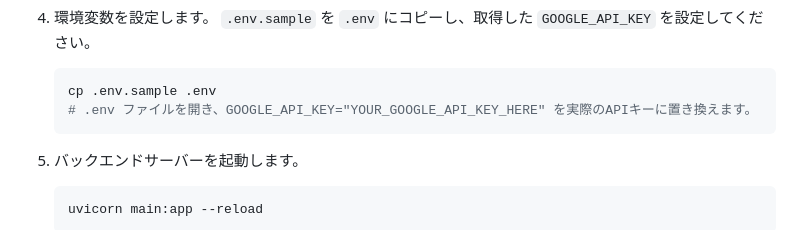
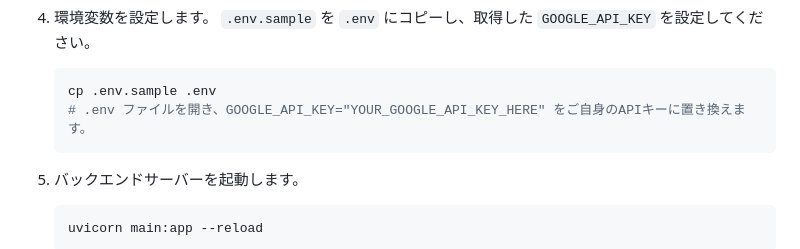
Before and after one commit to ymkge/gemini-cli-practice, a Markdown page: ai_character_chat_ver1.1/README.md, the part around the change. Rendered like a GitHub page.

Commit message:
update ai_character_chat_ver1.1's README.md

````diff
--- a/ai_character_chat_ver1.1/README.md
+++ b/ai_character_chat_ver1.1/README.md
@@ -59,7 +59,7 @@ cd ai-character-chat
     `.env.sample` を `.env` にコピーし、取得した `GOOGLE_API_KEY` を設定してください。
     ```bash
     cp .env.sample .env
-    # .env ファイルを開き、GOOGLE_API_KEY="YOUR_GOOGLE_API_KEY_HERE" を実際のAPIキーに置き換えます。
+    # .env ファイルを開き、GOOGLE_API_KEY="YOUR_GOOGLE_API_KEY_HERE" をご自身のAPIキーに置き換えます。
     ```
 
 5.  バックエンドサーバーを起動します。
````
